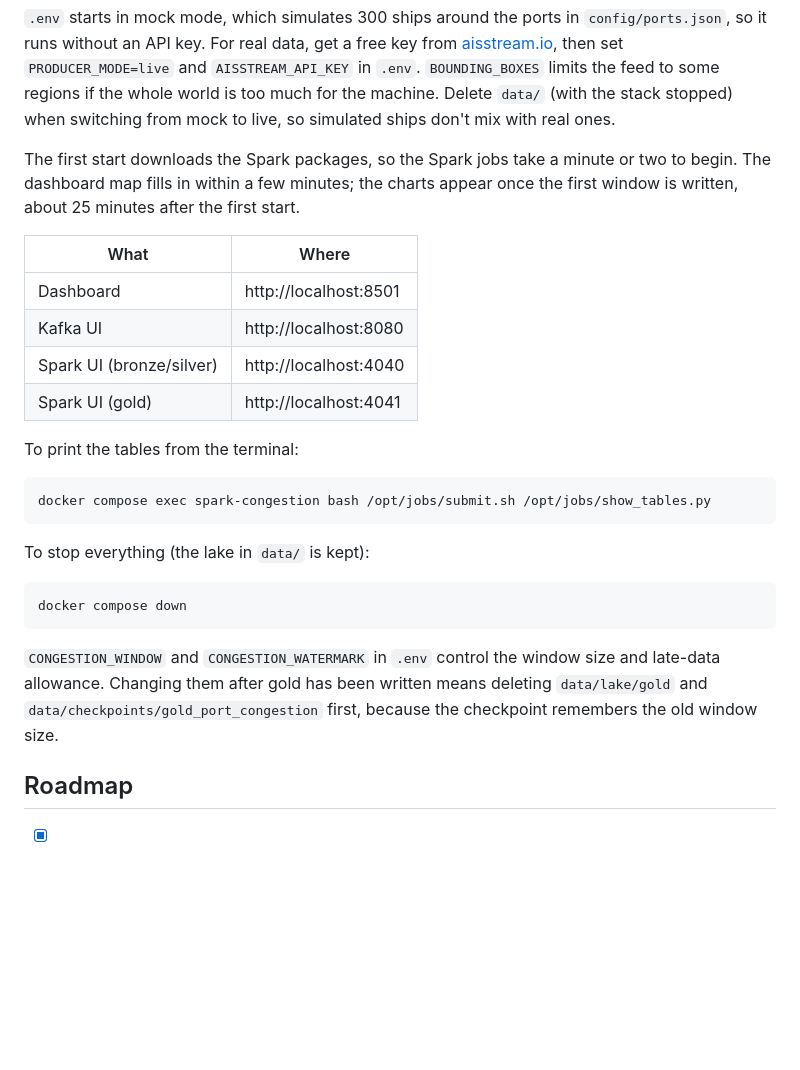
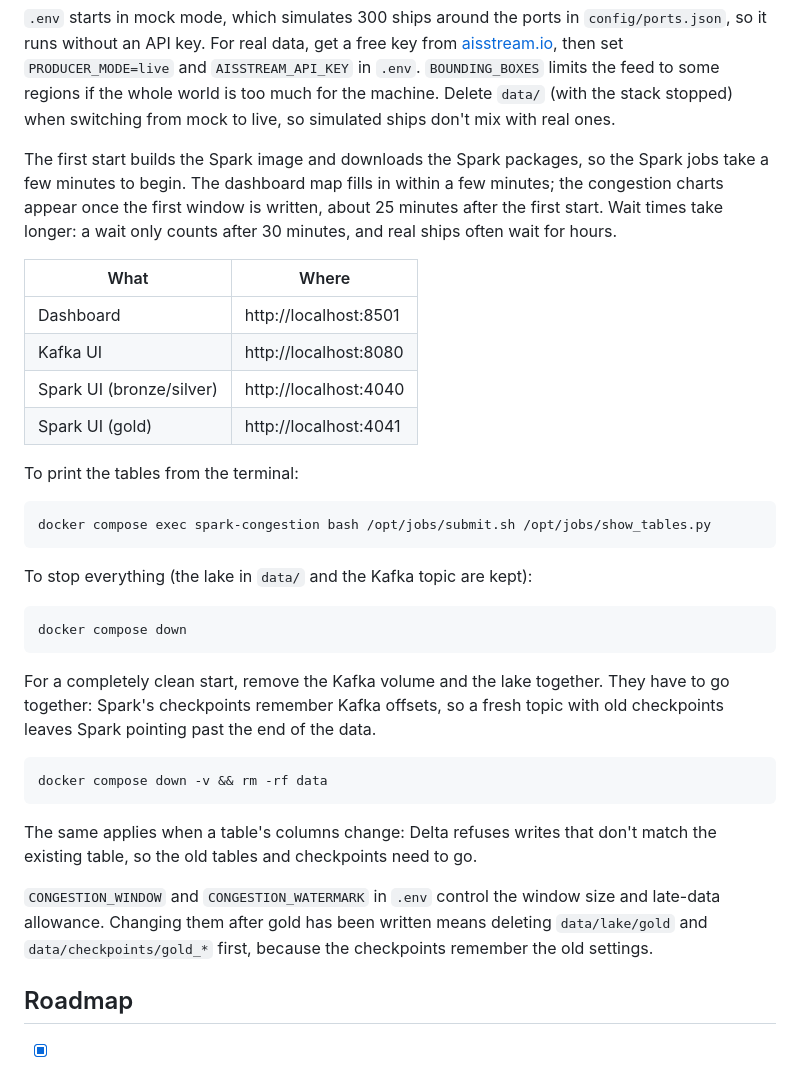
Before and after one commit to mauryapriyanshu181/ais-port-congestion-pipeline, a Markdown page: README.md, the part around one of its changes. GitHub-like rendering; blank space fills up the shorter version.

````diff
--- a/README.md
+++ b/README.md
@@ -112,9 +143,11 @@ docker compose up -d --build
 whole world is too much for the machine. Delete `data/` (with the stack stopped) when
 switching from mock to live, so simulated ships don't mix with real ones.
 
-The first start downloads the Spark packages, so the Spark jobs take a minute or two to
-begin. The dashboard map fills in within a few minutes; the charts appear once the first
-window is written, about 25 minutes after the first start.
+The first start builds the Spark image and downloads the Spark packages, so the Spark
+jobs take a few minutes to begin. The dashboard map fills in within a few minutes; the
+congestion charts appear once the first window is written, about 25 minutes after the
+first start. Wait times take longer: a wait only counts after 30 minutes, and real ships
+often wait for hours.
 
 | What | Where |
 |---|---|
@@ -129,16 +162,27 @@ To print the tables from the terminal:
 docker compose exec spark-congestion bash /opt/jobs/submit.sh /opt/jobs/show_tables.py
 ```
 
-To stop everything (the lake in `data/` is kept):
+To stop everything (the lake in `data/` and the Kafka topic are kept):
 
 ```bash
 docker compose down
 ```
 
+For a completely clean start, remove the Kafka volume and the lake together. They have
+to go together: Spark's checkpoints remember Kafka offsets, so a fresh topic with old
+checkpoints leaves Spark pointing past the end of the data.
+
+```bash
+docker compose down -v && rm -rf data
+```
+
+The same applies when a table's columns change: Delta refuses writes that don't match
+the existing table, so the old tables and checkpoints need to go.
+
 `CONGESTION_WINDOW` and `CONGESTION_WATERMARK` in `.env` control the window size and
 late-data allowance. Changing them after gold has been written means deleting
-`data/lake/gold` and `data/checkpoints/gold_port_congestion` first, because the
-checkpoint remembers the old window size.
+`data/lake/gold` and `data/checkpoints/gold_*` first, because the checkpoints remember
+the old settings.
 
 ## Roadmap
 
````
Also changed, not shown: other parts of README.md (+39 -8 lines), docs/dashboard.png (added).
